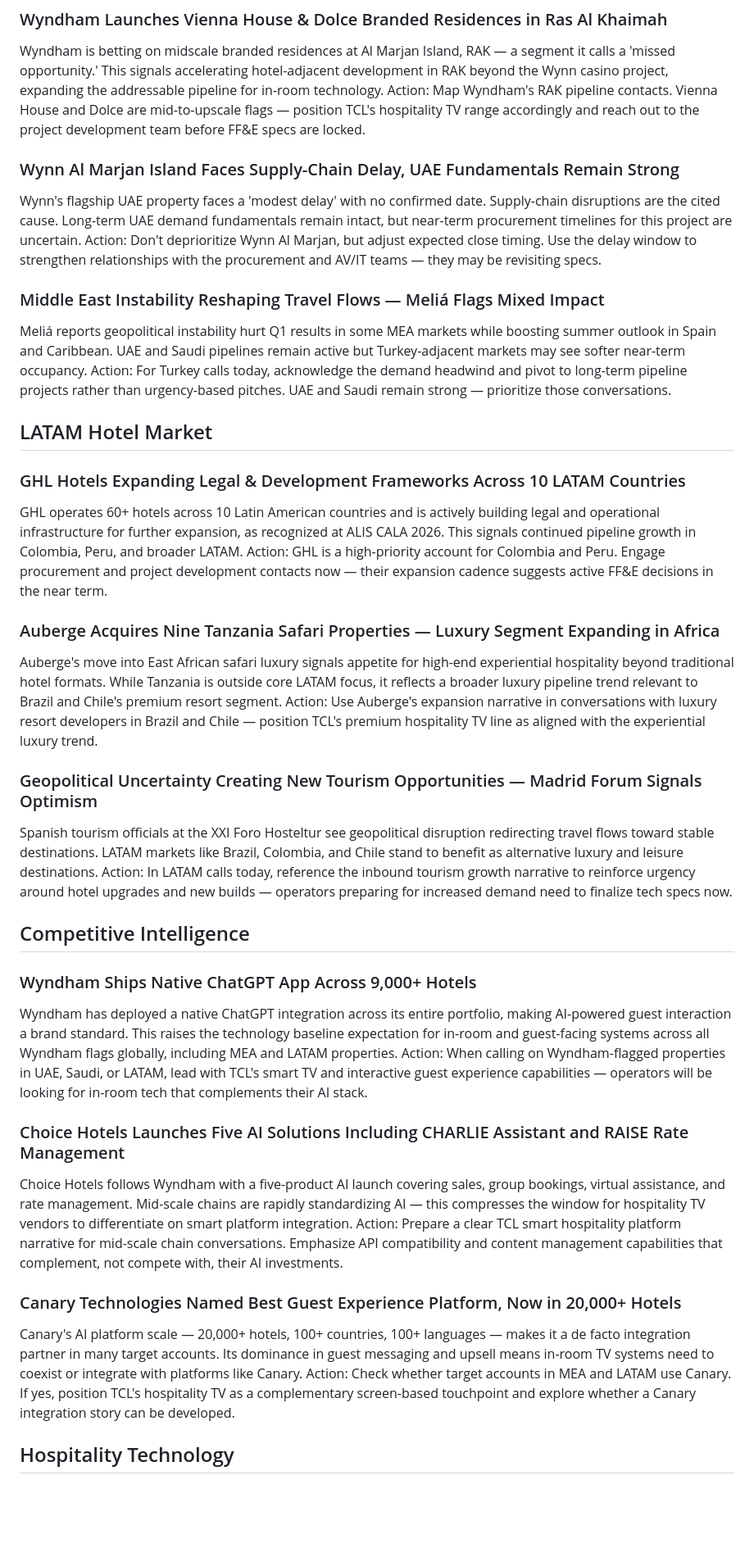
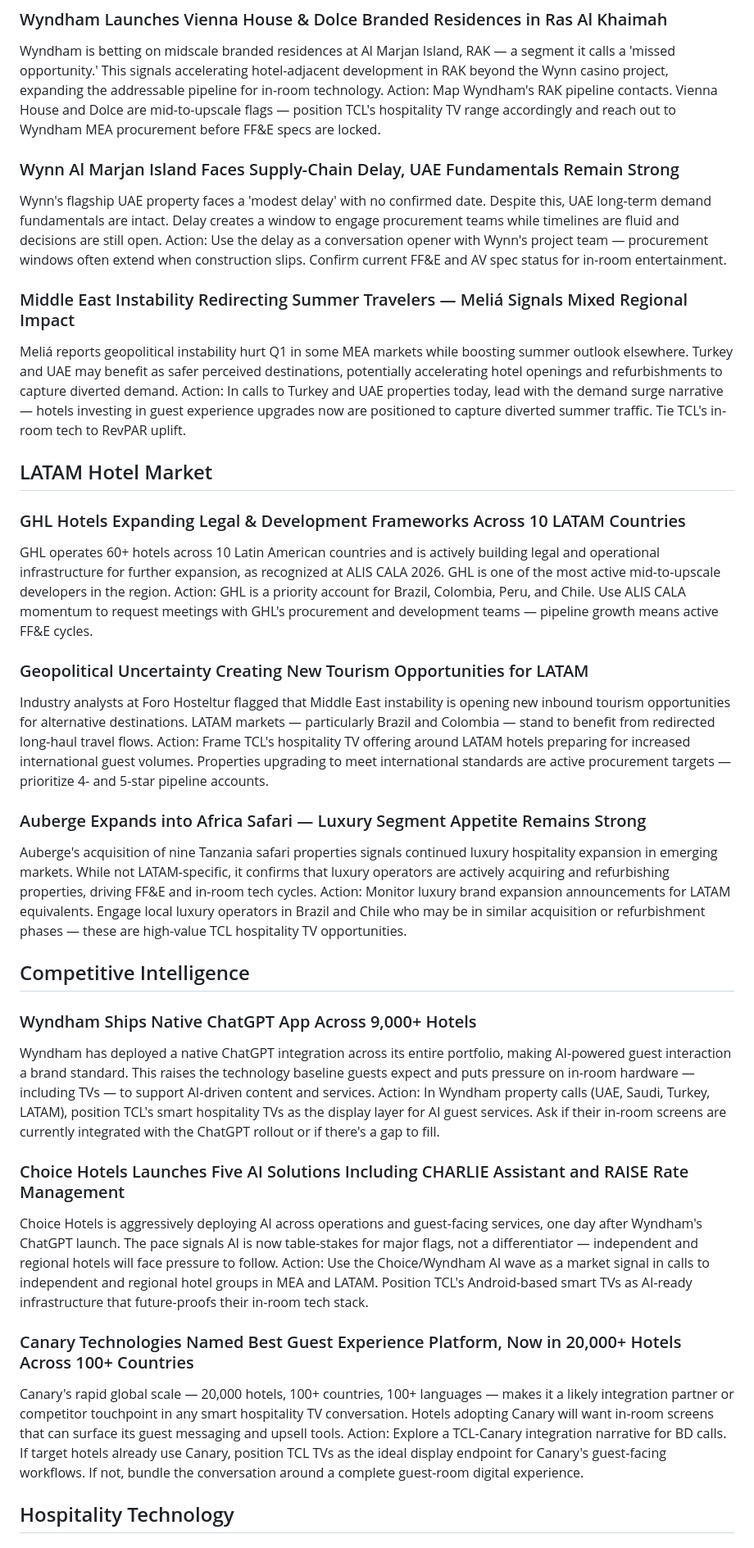
Before and after one commit to Ismailmaby/tcl-market-monitor, a Markdown page: output/tcl_intel_am_2026-05-09.md, the part around one of its changes. Shown at 82% size. GitHub-like rendering; blank space fills up the shorter version.

```diff
--- a/output/tcl_intel_am_2026-05-09.md
+++ b/output/tcl_intel_am_2026-05-09.md
@@ -15,43 +15,43 @@
 ## MEA Hotel Market
 ### Wyndham Launches Vienna House & Dolce Branded Residences in Ras Al Khaimah
 Wyndham is betting on midscale branded residences at Al Marjan Island, RAK — a segment it calls a 'missed opportunity.' This signals accelerating hotel-adjacent development in RAK beyond the Wynn casino project, expanding the addressable pipeline for in-room technology.
-Action: Map Wyndham's RAK pipeline contacts. Vienna House and Dolce are mid-to-upscale flags — position TCL's hospitality TV range accordingly and reach out to the project development team before FF&E specs are locked.
+Action: Map Wyndham's RAK pipeline contacts. Vienna House and Dolce are mid-to-upscale flags — position TCL's hospitality TV range accordingly and reach out to Wyndham MEA procurement before FF&E specs are locked.
 
 ### Wynn Al Marjan Island Faces Supply-Chain Delay, UAE Fundamentals Remain Strong
-Wynn's flagship UAE property faces a 'modest delay' with no confirmed date. Supply-chain disruptions are the cited cause. Long-term UAE demand fundamentals remain intact, but near-term procurement timelines for this project are uncertain.
-Action: Don't deprioritize Wynn Al Marjan, but adjust expected close timing. Use the delay window to strengthen relationships with the procurement and AV/IT teams — they may be revisiting specs.
+Wynn's flagship UAE property faces a 'modest delay' with no confirmed date. Despite this, UAE long-term demand fundamentals are intact. Delay creates a window to engage procurement teams while timelines are fluid and decisions are still open.
+Action: Use the delay as a conversation opener with Wynn's project team — procurement windows often extend when construction slips. Confirm current FF&E and AV spec status for in-room entertainment.
 
-### Middle East Instability Reshaping Travel Flows — Meliá Flags Mixed Impact
-Meliá reports geopolitical instability hurt Q1 results in some MEA markets while boosting summer outlook in Spain and Caribbean. UAE and Saudi pipelines remain active but Turkey-adjacent markets may see softer near-term occupancy.
-Action: For Turkey calls today, acknowledge the demand headwind and pivot to long-term pipeline projects rather than urgency-based pitches. UAE and Saudi remain strong — prioritize those conversations.
+### Middle East Instability Redirecting Summer Travelers — Meliá Signals Mixed Regional Impact
+Meliá reports geopolitical instability hurt Q1 in some MEA markets while boosting summer outlook elsewhere. Turkey and UAE may benefit as safer perceived destinations, potentially accelerating hotel openings and refurbishments to capture diverted demand.
+Action: In calls to Turkey and UAE properties today, lead with the demand surge narrative — hotels investing in guest experience upgrades now are positioned to capture diverted summer traffic. Tie TCL's in-room tech to RevPAR uplift.
 
 
 ## LATAM Hotel Market
 ### GHL Hotels Expanding Legal & Development Frameworks Across 10 LATAM Countries
-GHL operates 60+ hotels across 10 Latin American countries and is actively building legal and operational infrastructure for further expansion, as recognized at ALIS CALA 2026. This signals continued pipeline growth in Colombia, Peru, and broader LATAM.
-Action: GHL is a high-priority account for Colombia and Peru. Engage procurement and project development contacts now — their expansion cadence suggests active FF&E decisions in the near term.
+GHL operates 60+ hotels across 10 Latin American countries and is actively building legal and operational infrastructure for further expansion, as recognized at ALIS CALA 2026. GHL is one of the most active mid-to-upscale developers in the region.
+Action: GHL is a priority account for Brazil, Colombia, Peru, and Chile. Use ALIS CALA momentum to request meetings with GHL's procurement and development teams — pipeline growth means active FF&E cycles.
 
-### Auberge Acquires Nine Tanzania Safari Properties — Luxury Segment Expanding in Africa
-Auberge's move into East African safari luxury signals appetite for high-end experiential hospitality beyond traditional hotel formats. While Tanzania is outside core LATAM focus, it reflects a broader luxury pipeline trend relevant to Brazil and Chile's premium resort segment.
-Action: Use Auberge's expansion narrative in conversations with luxury resort developers in Brazil and Chile — position TCL's premium hospitality TV line as aligned with the experiential luxury trend.
+### Geopolitical Uncertainty Creating New Tourism Opportunities for LATAM
+Industry analysts at Foro Hosteltur flagged that Middle East instability is opening new inbound tourism opportunities for alternative destinations. LATAM markets — particularly Brazil and Colombia — stand to benefit from redirected long-haul travel flows.
+Action: Frame TCL's hospitality TV offering around LATAM hotels preparing for increased international guest volumes. Properties upgrading to meet international standards are active procurement targets — prioritize 4- and 5-star pipeline accounts.
 
-### Geopolitical Uncertainty Creating New Tourism Opportunities — Madrid Forum Signals Optimism
-Spanish tourism officials at the XXI Foro Hosteltur see geopolitical disruption redirecting travel flows toward stable destinations. LATAM markets like Brazil, Colombia, and Chile stand to benefit as alternative luxury and leisure destinations.
-Action: In LATAM calls today, reference the inbound tourism growth narrative to reinforce urgency around hotel upgrades and new builds — operators preparing for increased demand need to finalize tech specs now.
+### Auberge Expands into Africa Safari — Luxury Segment Appetite Remains Strong
+Auberge's acquisition of nine Tanzania safari properties signals continued luxury hospitality expansion in emerging markets. While not LATAM-specific, it confirms that luxury operators are actively acquiring and refurbishing properties, driving FF&E and in-room tech cycles.
+Action: Monitor luxury brand expansion announcements for LATAM equivalents. Engage local luxury operators in Brazil and Chile who may be in similar acquisition or refurbishment phases — these are high-value TCL hospitality TV opportunities.
 
 
 ## Competitive Intelligence
 ### Wyndham Ships Native ChatGPT App Across 9,000+ Hotels
-Wyndham has deployed a native ChatGPT integration across its entire portfolio, making AI-powered guest interaction a brand standard. This raises the technology baseline expectation for in-room and guest-facing systems across all Wyndham flags globally, including MEA and LATAM properties.
-Action: When calling on Wyndham-flagged properties in UAE, Saudi, or LATAM, lead with TCL's smart TV and interactive guest experience capabilities — operators will be looking for in-room tech that complements their AI stack.
+Wyndham has deployed a native ChatGPT integration across its entire portfolio, making AI-powered guest interaction a brand standard. This raises the technology baseline guests expect and puts pressure on in-room hardware — including TVs — to support AI-driven content and services.
+Action: In Wyndham property calls (UAE, Saudi, Turkey, LATAM), position TCL's smart hospitality TVs as the display layer for AI guest services. Ask if their in-room screens are currently integrated with the ChatGPT rollout or if there's a gap to fill.
 
 ### Choice Hotels Launches Five AI Solutions Including CHARLIE Assistant and RAISE Rate Management
-Choice Hotels follows Wyndham with a five-product AI launch covering sales, group bookings, virtual assistance, and rate management. Mid-scale chains are rapidly standardizing AI — this compresses the window for hospitality TV vendors to differentiate on smart platform integration.
-Action: Prepare a clear TCL smart hospitality platform narrative for mid-scale chain conversations. Emphasize API compatibility and content management capabilities that complement, not compete with, their AI investments.
+Choice Hotels is aggressively deploying AI across operations and guest-facing services, one day after Wyndham's ChatGPT launch. The pace signals AI is now table-stakes for major flags, not a differentiator — independent and regional hotels will face pressure to follow.
+Action: Use the Choice/Wyndham AI wave as a market signal in calls to independent and regional hotel groups in MEA and LATAM. Position TCL's Android-based smart TVs as AI-ready infrastructure that future-proofs their in-room tech stack.
 
-### Canary Technologies Named Best Guest Experience Platform, Now in 20,000+ Hotels
-Canary's AI platform scale — 20,000+ hotels, 100+ countries, 100+ languages — makes it a de facto integration partner in many target accounts. Its dominance in guest messaging and upsell means in-room TV systems need to coexist or integrate with platforms like Canary.
-Action: Check whether target accounts in MEA and LATAM use Canary. If yes, position TCL's hospitality TV as a complementary screen-based touchpoint and explore whether a Canary integration story can be developed.
+### Canary Technologies Named Best Guest Experience Platform, Now in 20,000+ Hotels Across 100+ Countries
+Canary's rapid global scale — 20,000 hotels, 100+ countries, 100+ languages — makes it a likely integration partner or competitor touchpoint in any smart hospitality TV conversation. Hotels adopting Canary will want in-room screens that can surface its guest messaging and upsell tools.
+Action: Explore a TCL-Canary integration narrative for BD calls. If target hotels already use Canary, position TCL TVs as the ideal display endpoint for Canary's guest-facing workflows. If not, bundle the conversation around a complete guest-room digital experience.
 
 
 ## Hospitality Technology
```
Also changed, not shown: other parts of output/tcl_intel_am_2026-05-09.md (+18 -18 lines).
